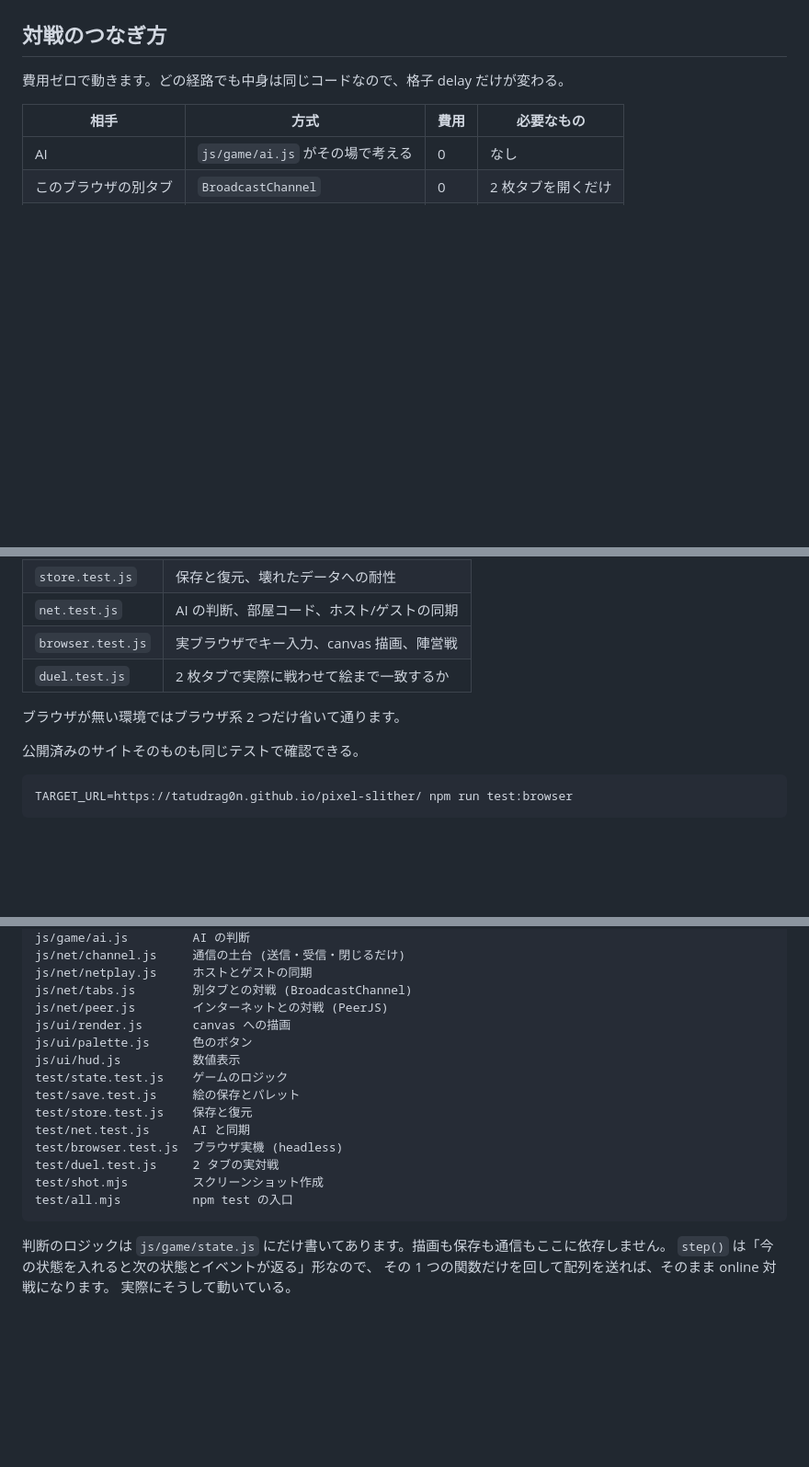
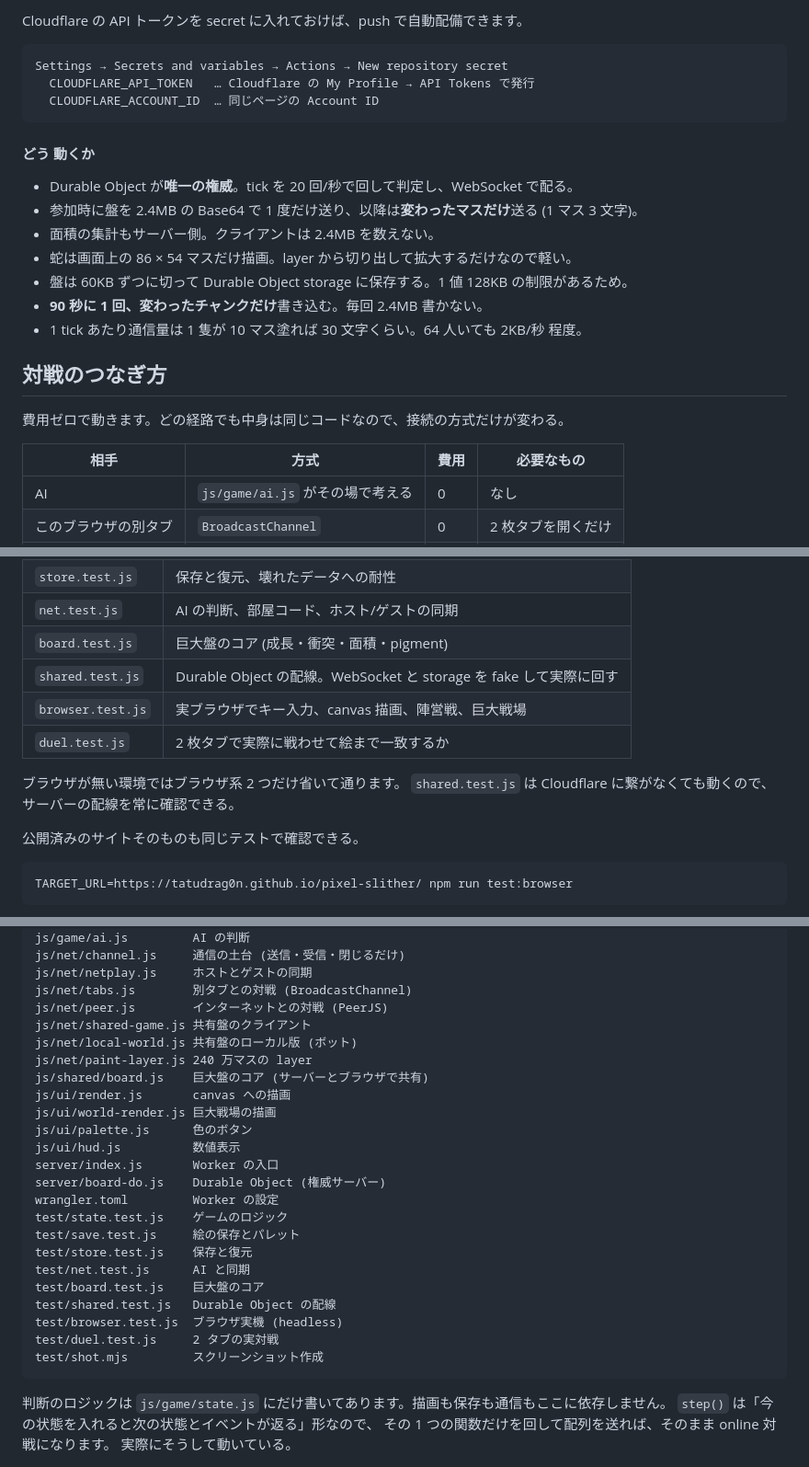
Before and after one commit to tatudrag0n/pixel-slither, a Markdown page: README.md, 3 parts joined by grey strips. Shown at 92% size. Drawn GitHub-style; blank space fills up the shorter version.

````diff
--- a/README.md
+++ b/README.md
@@ -39,6 +72,24 @@
+Cloudflare の API トークンを secret に入れておけば、push で自動配備できます。
+
+```
+Settings → Secrets and variables → Actions → New repository secret
+  CLOUDFLARE_API_TOKEN   … Cloudflare の My Profile → API Tokens で発行
+  CLOUDFLARE_ACCOUNT_ID  … 同じページの Account ID
+```
+
+#### どう 動くか
+
+- Durable Object が**唯一の権威**。tick を 20 回/秒で回して判定し、WebSocket で配る。
+- 参加時に盤を 2.4MB の Base64 で 1 度だけ送り、以降は**変わったマスだけ**送る (1 マス 3 文字)。
+- 面積の集計もサーバー側。クライアントは 2.4MB を数えない。
+- 蛇は画面上の 86 × 54 マスだけ描画。layer から切り出して拡大するだけなので軽い。
+- 盤は 60KB ずつに切って Durable Object storage に保存する。1 値 128KB の制限があるため。
+- **90 秒に 1 回、変わったチャンクだけ**書き込む。毎回 2.4MB 書かない。
+- 1 tick あたり通信量は 1 隻が 10 マス塗れば 30 文字くらい。64 人いても 2KB/秒 程度。
+
 ## 対戦のつなぎ方
 
-費用ゼロで動きます。どの経路でも中身は同じコードなので、格子 delay だけが変わる。
+費用ゼロで動きます。どの経路でも中身は同じコードなので、接続の方式だけが変わる。
 
 | 相手 | 方式 | 費用 | 必要なもの |
 | --- | --- | --- | --- |
@@ -123,10 +174,13 @@ npm run shot          # スクリーンショットを作り直す
 | `save.test.js` | 絵の Base64、パレット |
 | `store.test.js` | 保存と復元、壊れたデータへの耐性 |
 | `net.test.js` | AI の判断、部屋コード、ホスト/ゲストの同期 |
-| `browser.test.js` | 実ブラウザでキー入力、canvas 描画、陣営戦 |
+| `board.test.js` | 巨大盤のコア (成長・衝突・面積・pigment) |
+| `shared.test.js` | Durable Object の配線。WebSocket と storage を fake して実際に回す |
+| `browser.test.js` | 実ブラウザでキー入力、canvas 描画、陣営戦、巨大戦場 |
 | `duel.test.js` | 2 枚タブで実際に戦わせて絵まで一致するか |
 
 ブラウザが無い環境ではブラウザ系 2 つだけ省いて通ります。
+`shared.test.js` は Cloudflare に繋がなくても動くので、サーバーの配線を常に確認できる。
 
 公開済みのサイトそのものも同じテストで確認できる。
 
@@ -178,17 +232,26 @@ js/net/channel.js     通信の土台 (送信・受信・閉じるだけ)
 js/net/netplay.js     ホストとゲストの同期
 js/net/tabs.js        別タブとの対戦 (BroadcastChannel)
 js/net/peer.js        インターネットとの対戦 (PeerJS)
+js/net/shared-game.js 共有盤のクライアント
+js/net/local-world.js 共有盤のローカル版 (ボット)
+js/net/paint-layer.js 240 万マスの layer
+js/shared/board.js    巨大盤のコア (サーバーとブラウザで共有)
 js/ui/render.js       canvas への描画
+js/ui/world-render.js 巨大戦場の描画
 js/ui/palette.js      色のボタン
 js/ui/hud.js          数値表示
+server/index.js       Worker の入口
+server/board-do.js    Durable Object (権威サーバー)
+wrangler.toml         Worker の設定
 test/state.test.js    ゲームのロジック
 test/save.test.js     絵の保存とパレット
 test/store.test.js    保存と復元
 test/net.test.js      AI と同期
+test/board.test.js    巨大盤のコア
+test/shared.test.js   Durable Object の配線
 test/browser.test.js  ブラウザ実機 (headless)
 test/duel.test.js     2 タブの実対戦
 test/shot.mjs         スクリーンショット作成
-test/all.mjs          npm test の入口
 ```
 
 判断のロジックは `js/game/state.js` にだけ書いてあります。描画も保存も通信もここに依存しません。
````
Also changed, not shown: other parts of README.md (+35 -2 lines), docs/screenshot-world.png (added), 16 other files.
